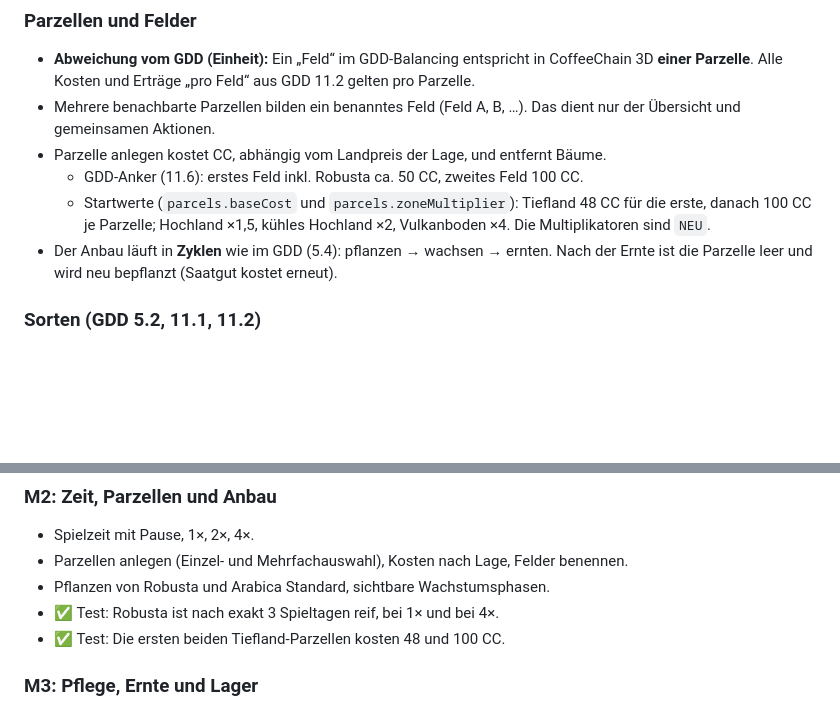
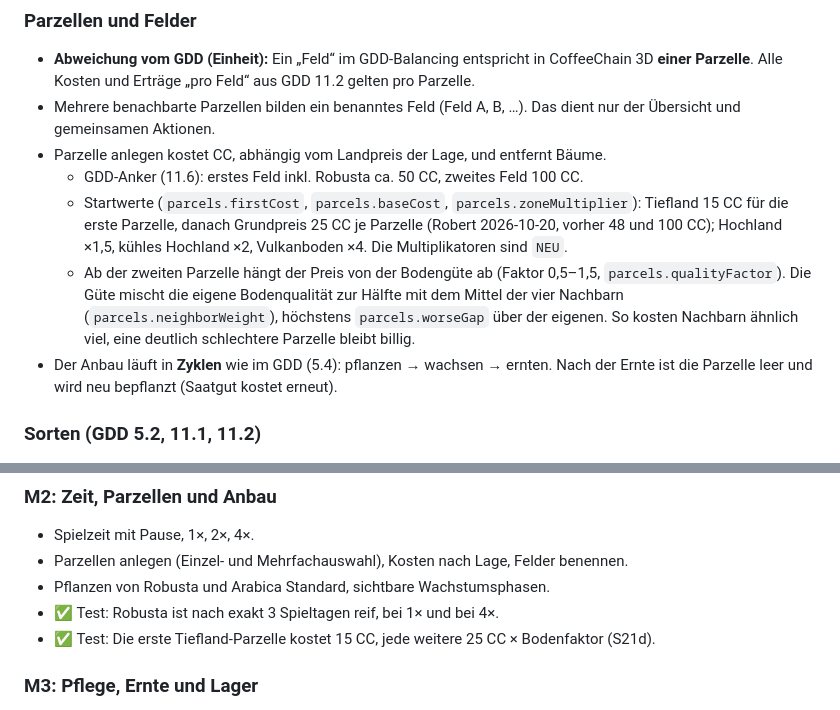
Before and after one commit to rokde/coffeechain, a Markdown page: PRD.md, 2 parts joined by grey strips. GitHub-like rendering; blank space fills up the shorter version.

Commit message:
docs: update parcel prices in PRD after S21d
Co-Authored-By: Claude Opus 5.5 <noreply@anthropic.com>
Claude-Session: https://claude.ai/code/session_01SVL3Jb7dyYQMMNd2wyYRtH

```diff
--- a/PRD.md
+++ b/PRD.md
@@ -152,7 +152,8 @@ Hütte am Startpunkt, ein Markt am Ufer, ein Weg dazwischen, Bäume auf ungünst
 - Mehrere benachbarte Parzellen bilden ein benanntes Feld (Feld A, B, …). Das dient nur der Übersicht und gemeinsamen Aktionen.
 - Parzelle anlegen kostet CC, abhängig vom Landpreis der Lage, und entfernt Bäume.
   - GDD-Anker (11.6): erstes Feld inkl. Robusta ca. 50 CC, zweites Feld 100 CC.
-  - Startwerte (`parcels.baseCost` und `parcels.zoneMultiplier`): Tiefland 48 CC für die erste, danach 100 CC je Parzelle; Hochland ×1,5, kühles Hochland ×2, Vulkanboden ×4. Die Multiplikatoren sind `NEU`.
+  - Startwerte (`parcels.firstCost`, `parcels.baseCost`, `parcels.zoneMultiplier`): Tiefland 15 CC für die erste Parzelle, danach Grundpreis 25 CC je Parzelle (Robert 2026-10-20, vorher 48 und 100 CC); Hochland ×1,5, kühles Hochland ×2, Vulkanboden ×4. Die Multiplikatoren sind `NEU`.
+  - Ab der zweiten Parzelle hängt der Preis von der Bodengüte ab (Faktor 0,5–1,5, `parcels.qualityFactor`). Die Güte mischt die eigene Bodenqualität zur Hälfte mit dem Mittel der vier Nachbarn (`parcels.neighborWeight`), höchstens `parcels.worseGap` über der eigenen. So kosten Nachbarn ähnlich viel, eine deutlich schlechtere Parzelle bleibt billig.
 - Der Anbau läuft in **Zyklen** wie im GDD (5.4): pflanzen → wachsen → ernten. Nach der Ernte ist die Parzelle leer und wird neu bepflanzt (Saatgut kostet erneut).
 
 ### Sorten (GDD 5.2, 11.1, 11.2)
@@ -340,7 +341,7 @@ Jeder Meilenstein endet mit: grünen Tests, `npm run build` ohne Fehler, Screens
 - Parzellen anlegen (Einzel- und Mehrfachauswahl), Kosten nach Lage, Felder benennen.
 - Pflanzen von Robusta und Arabica Standard, sichtbare Wachstumsphasen.
 - ✅ Test: Robusta ist nach exakt 3 Spieltagen reif, bei 1× und bei 4×.
-- ✅ Test: Die ersten beiden Tiefland-Parzellen kosten 48 und 100 CC.
+- ✅ Test: Die erste Tiefland-Parzelle kostet 15 CC, jede weitere 25 CC × Bodenfaktor (S21d).
 
 ### M3: Pflege, Ernte und Lager
 - Düngen, Wässern, Schädlingsschutz, Ernten, Ertragsformel, Bodenverbrauch.
```
